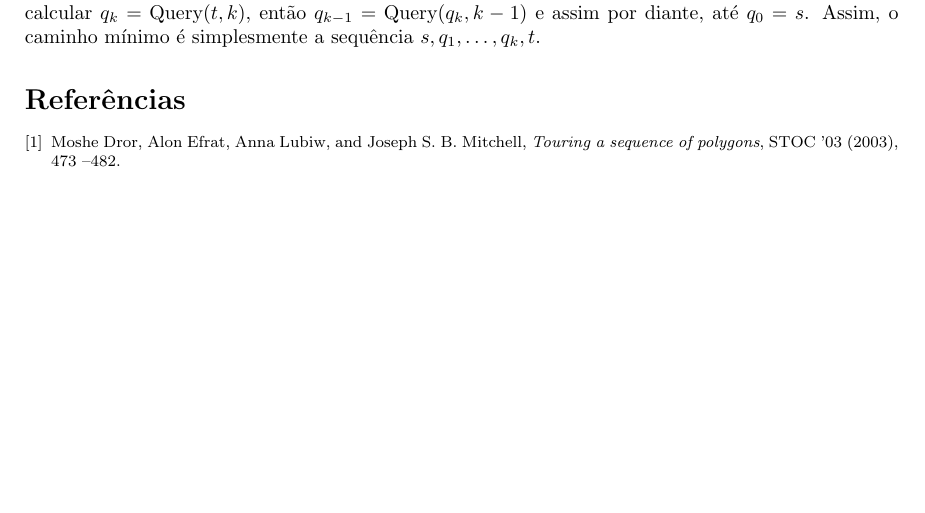
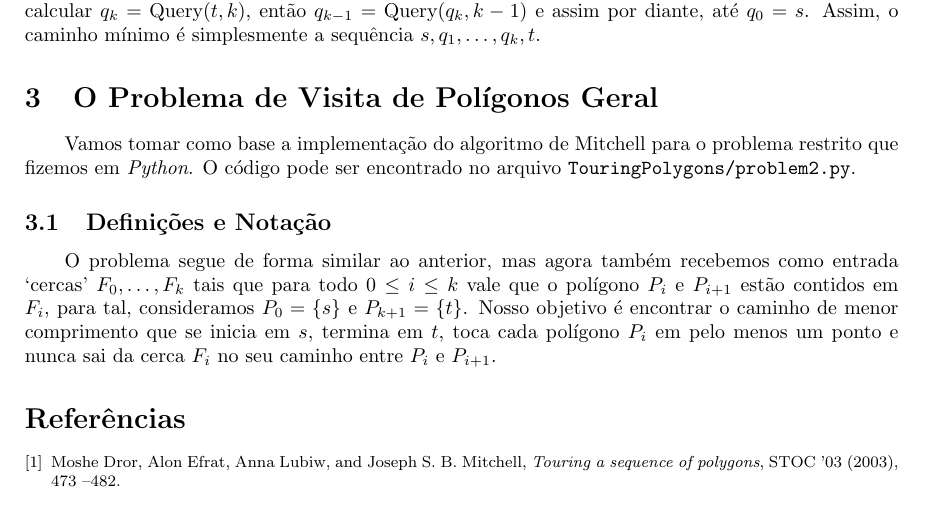
Before and after one commit to YushiPy/TouringPolygons, a LaTeX document (Relatório/main.tex): part of page 4 of 4, cut so that both start at the same text. Compiled offline with pdfLaTeX.

Commit message:
Iniciando resumo do problema restrito

```diff
--- a/Relatório/main.tex
+++ b/Relatório/main.tex
@@ -246,6 +246,14 @@ Para \(i > 0\), primeiramente determinamos a região \(R\) de \(S_i\) que conté
 
 Uma vez que sabemos como responder consultas, calcular o caminho final é muito simples. Basta calcular \(q_k = \text{Query}(t, k)\), então \(q_{k - 1} =\text{Query}(q_k, k - 1)\) e assim por diante, até \(q_0 = s\). Assim, o caminho mínimo é simplesmente a sequência \(s, q_1, \ldots, q_k, t\).
 
+\section{O Problema de Visita de Polígonos Geral}
+
+Vamos tomar como base a implementação do algoritmo de Mitchell para o problema restrito que fizemos em \textit{Python}. O código pode ser encontrado no arquivo \texttt{TouringPolygons/problem2.py}.
+
+\subsection{Definições e Notação}
+
+O problema segue de forma similar ao anterior, mas agora também recebemos como entrada `cercas' \(F_0, \dots, F_k\) tais que para todo \(0 \le i \le k\) vale que o polígono \(P_i\) e \(P_{i + 1}\) estão contidos em \(F_i\), para tal, consideramos \(P_0 = \{s\}\) e \(P_{k + 1} = \{t\}\). Nosso objetivo é encontrar o caminho de menor comprimento que se inicia em \(s\), termina em \(t\), toca cada polígono \(P_i\) em pelo menos um ponto e nunca sai da cerca \(F_i\) no seu caminho entre \(P_i\) e \(P_{i + 1}\).
+
 \bibliography{referencias}
 
 \end{document}
```
Also changed, not shown: Relatório/main.pdf.
